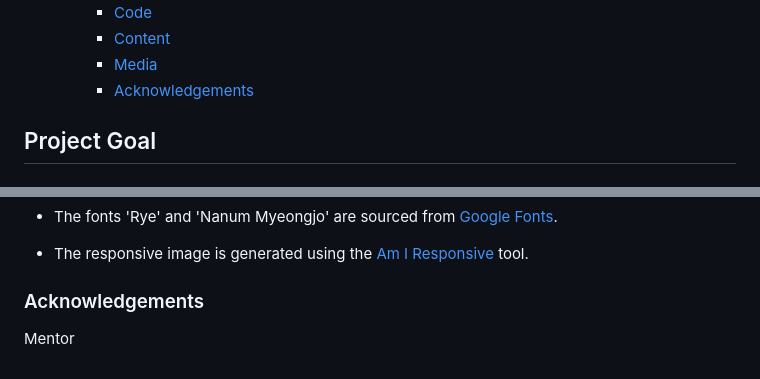
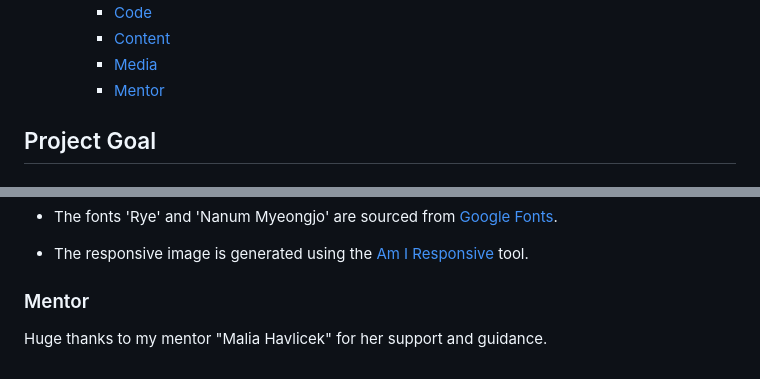
Before and after one commit to AmeenNoor/activeLife-center, a Markdown page: README.md, 2 parts joined by grey strips. Drawn GitHub-style.

```diff
--- a/README.md
+++ b/README.md
@@ -55,7 +55,7 @@ Click [here](https://ameennoor.github.io/activeLife-center/) to visit the websit
     - [Code](#code)
     - [Content](#content)
     - [Media](#media)
-    - [Acknowledgements](#acknowledgements)
+    - [Mentor](#mentor)
 
 ## Project Goal
 
@@ -409,5 +409,6 @@ iPhone 7 Plus:
 
 - The responsive image is generated using the [Am I Responsive](https://ui.dev/amiresponsive) tool.
 
-### Acknowledgements
-Mentor
+### Mentor
+
+Huge thanks to my mentor "Malia Havlicek" for her support and guidance.
```
